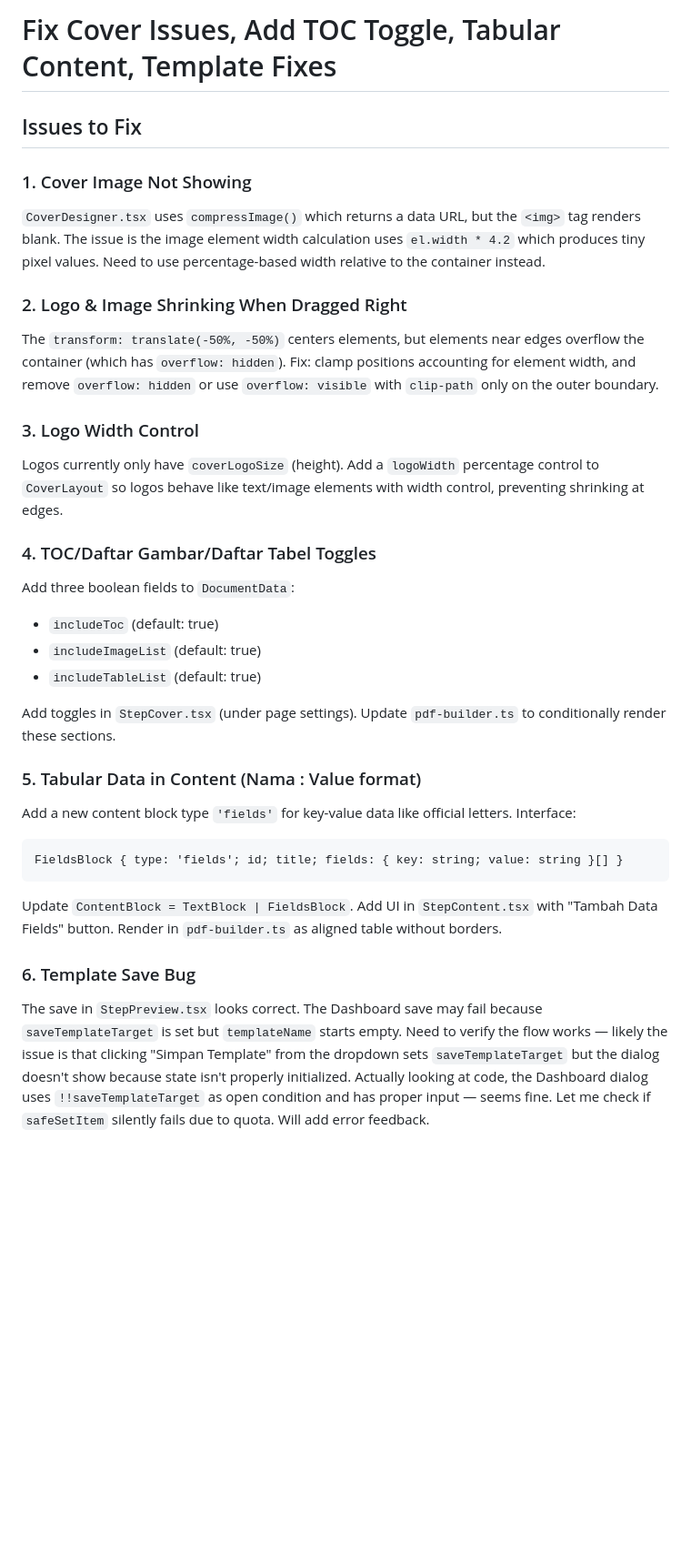
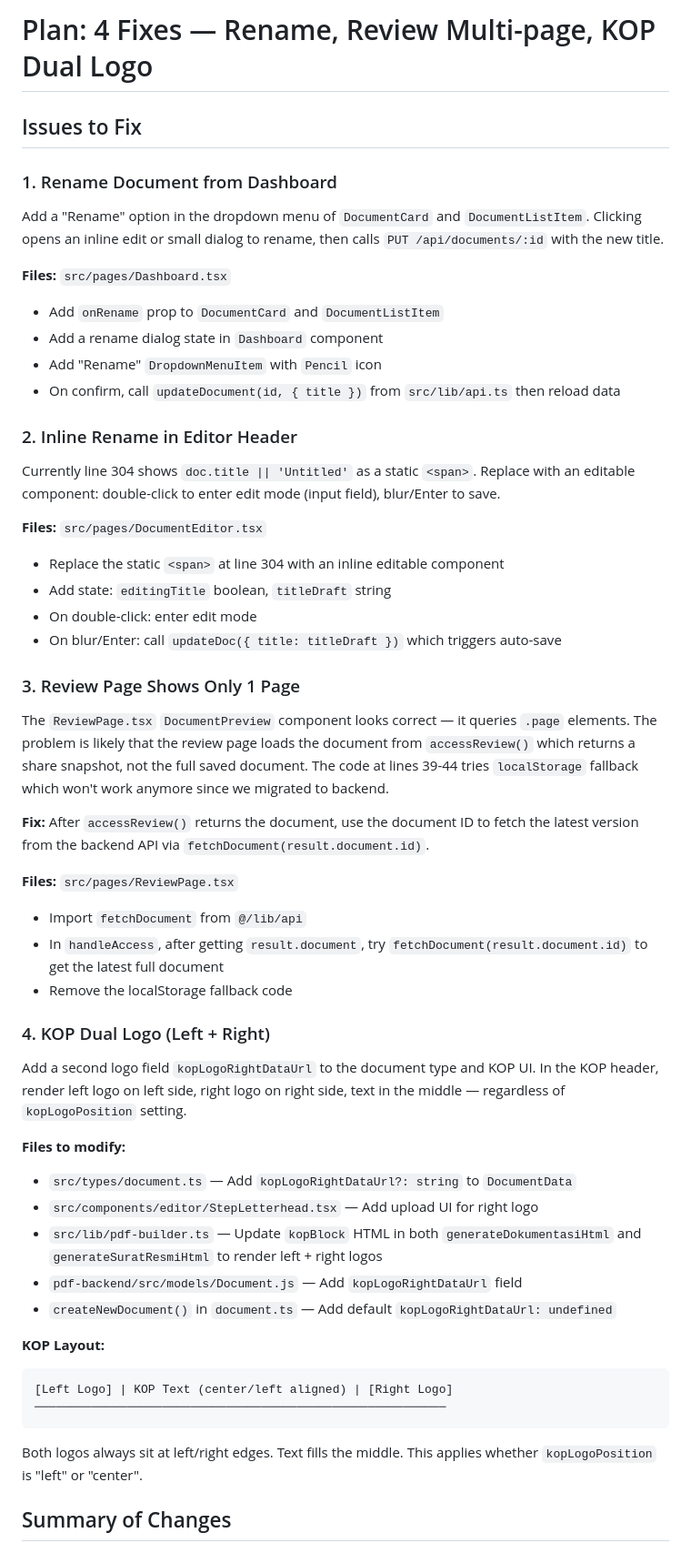
Before and after one commit to riskianand4/remix-of-remix-of-aceh-kos-nook, a Markdown page: .lovable/plan.md, the part around one of its changes. Shown at 91% size. Rendered like a GitHub page; blank space fills up the shorter version.

Commit message:
Save plan in Lovable

````diff
--- a/.lovable/plan.md
+++ b/.lovable/plan.md
@@ -1,33 +1,53 @@
 
 
-# Fix Cover Issues, Add TOC Toggle, Tabular Content, Template Fixes
+# Plan: 4 Fixes — Rename, Review Multi-page, KOP Dual Logo
 
 ## Issues to Fix
 
-### 1. Cover Image Not Showing
-`CoverDesigner.tsx` uses `compressImage()` which returns a data URL, but the `<img>` tag renders blank. The issue is the image element width calculation uses `el.width * 4.2` which produces tiny pixel values. Need to use percentage-based width relative to the container instead.
+### 1. Rename Document from Dashboard
+Add a "Rename" option in the dropdown menu of `DocumentCard` and `DocumentListItem`. Clicking opens an inline edit or small dialog to rename, then calls `PUT /api/documents/:id` with the new title.
 
-### 2. Logo & Image Shrinking When Dragged Right
-The `transform: translate(-50%, -50%)` centers elements, but elements near edges overflow the container (which has `overflow: hidden`). Fix: clamp positions accounting for element width, and remove `overflow: hidden` or use `overflow: visible` with `clip-path` only on the outer boundary.
+**Files:** `src/pages/Dashboard.tsx`
+- Add `onRename` prop to `DocumentCard` and `DocumentListItem`
+- Add a rename dialog state in `Dashboard` component
+- Add "Rename" `DropdownMenuItem` with `Pencil` icon
+- On confirm, call `updateDocument(id, { title })` from `src/lib/api.ts` then reload data
 
-### 3. Logo Width Control
-Logos currently only have `coverLogoSize` (height). Add a `logoWidth` percentage control to `CoverLayout` so logos behave like text/image elements with width control, preventing shrinking at edges.
+### 2. Inline Rename in Editor Header
+Currently line 304 shows `doc.title || 'Untitled'` as a static `<span>`. Replace with an editable component: double-click to enter edit mode (input field), blur/Enter to save.
 
-### 4. TOC/Daftar Gambar/Daftar Tabel Toggles
-Add three boolean fields to `DocumentData`:
-- `includeToc` (default: true)
-- `includeImageList` (default: true)
-- `includeTableList` (default: true)
+**Files:** `src/pages/DocumentEditor.tsx`
+- Replace the static `<span>` at line 304 with an inline editable component
+- Add state: `editingTitle` boolean, `titleDraft` string
+- On double-click: enter edit mode
+- On blur/Enter: call `updateDoc({ title: titleDraft })` which triggers auto-save
 
-Add toggles in `StepCover.tsx` (under page settings). Update `pdf-builder.ts` to conditionally render these sections.
+### 3. Review Page Shows Only 1 Page
+The `ReviewPage.tsx` `DocumentPreview` component looks correct — it queries `.page` elements. The problem is likely that the review page loads the document from `accessReview()` which returns a share snapshot, not the full saved document. The code at lines 39-44 tries `localStorage` fallback which won't work anymore since we migrated to backend.
 
-### 5. Tabular Data in Content (Nama : Value format)
-Add a new content block type `'fields'` for key-value data like official letters. Interface:
+**Fix:** After `accessReview()` returns the document, use the document ID to fetch the latest version from the backend API via `fetchDocument(result.document.id)`.
+
+**Files:** `src/pages/ReviewPage.tsx`
+- Import `fetchDocument` from `@/lib/api`
+- In `handleAccess`, after getting `result.document`, try `fetchDocument(result.document.id)` to get the latest full document
+- Remove the localStorage fallback code
+
+### 4. KOP Dual Logo (Left + Right)
+Add a second logo field `kopLogoRightDataUrl` to the document type and KOP UI. In the KOP header, render left logo on left side, right logo on right side, text in the middle — regardless of `kopLogoPosition` setting.
+
+**Files to modify:**
+- `src/types/document.ts` — Add `kopLogoRightDataUrl?: string` to `DocumentData`
+- `src/components/editor/StepLetterhead.tsx` — Add upload UI for right logo
+- `src/lib/pdf-builder.ts` — Update `kopBlock` HTML in both `generateDokumentasiHtml` and `generateSuratResmiHtml` to render left + right logos
+- `pdf-backend/src/models/Document.js` — Add `kopLogoRightDataUrl` field
+- `createNewDocument()` in `document.ts` — Add default `kopLogoRightDataUrl: undefined`
+
+**KOP Layout:**
+```text
+[Left Logo] | KOP Text (center/left aligned) | [Right Logo]
+──────────────────────────────────────────────────────────
 ```
-FieldsBlock { type: 'fields'; id; title; fields: { key: string; value: string }[] }
-```
-Update `ContentBlock = TextBlock | FieldsBlock`. Add UI in `StepContent.tsx` with "Tambah Data Fields" button. Render in `pdf-builder.ts` as aligned table without borders.
+Both logos always sit at left/right edges. Text fills the middle. This applies whether `kopLogoPosition` is "left" or "center".
 
-### 6. Template Save Bug
-The save in `StepPreview.tsx` looks correct. The Dashboard save may fail because `saveTemplateTarget` is set but `templateName` starts empty. Need to verify the flow works — likely the issue is that clicking "Simpan Template" from the dropdown sets `saveTemplateTarget` but the dialog doesn't show because state isn't properly initialized. Actually looking at code, the Dashboard dialog uses `!!saveTemplateTarget` as open condition and has proper input — seems fine. Let me check if `safeSetItem` silently fails due to quota. Will add error feedback.
+## Summary of Changes
 
````
Also changed, not shown: other parts of .lovable/plan.md (+9 -42 lines).
